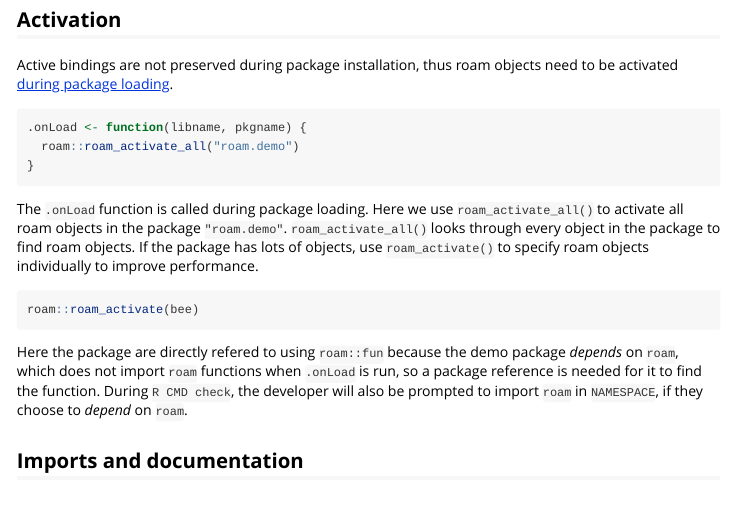
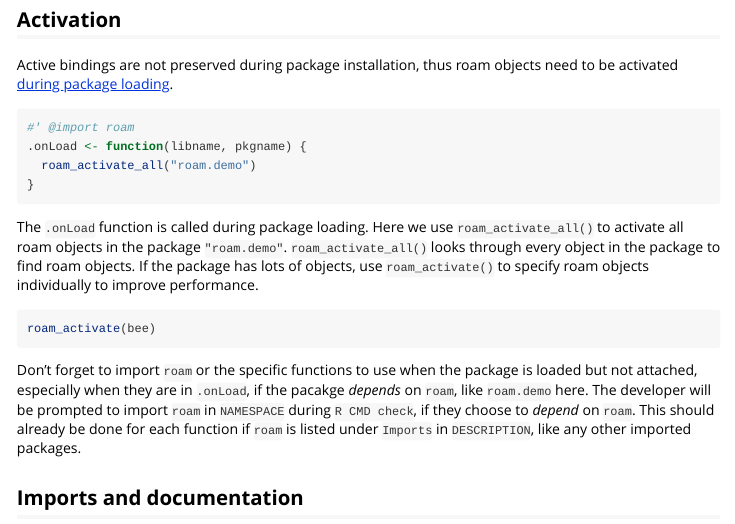
Before and after one commit to FinYang/roam, an R Markdown document (vignettes/package.Rmd): the page in a window 1100 px wide, from 1410 px down. Rendered offline with R 4.5, knitr and Pandoc, with nearby package versions; long lines of code are wrapped.

Commit message:
Use import in vignettes

````diff
--- a/vignettes/package.Rmd
+++ b/vignettes/package.Rmd
@@ -88,18 +88,19 @@ The `obtainer` function needs to have (at least) one argument called `version`.
 Active bindings are not preserved during package installation, thus roam objects need to be activated [during package loading](https://github.com/FinYang/roam.demo/blob/main/R/onload.R).
 
 ```{r}
+#' @import roam
 .onLoad <- function(libname, pkgname) {
-  roam::roam_activate_all("roam.demo")
+  roam_activate_all("roam.demo")
 }
 ```
 
 The `.onLoad` function is called during package loading. Here we use `roam_activate_all()` to activate all roam objects in the package `"roam.demo"`. `roam_activate_all()` looks through every object in the package to find roam objects. If the package has lots of objects, use `roam_activate()` to specify roam objects individually to improve performance.
 
 ```{r}
-roam::roam_activate(bee)
+roam_activate(bee)
 ```
 
-Here the package are directly refered to using `roam::fun` because the demo package _depends_ on `roam`, which does not import `roam` functions when `.onLoad` is run, so a package reference is needed for it to find the function. During `R CMD check`, the developer will also be prompted to import `roam` in `NAMESPACE`, if they choose to _depend_ on `roam`.
+Don't forget to import `roam` or the specific functions to use when the package is loaded but not attached, especially when they are in `.onLoad`, if the pacakge _depends_ on `roam`, like `roam.demo` here. The developer will be prompted to import `roam` in `NAMESPACE` during `R CMD check`, if they choose to _depend_ on `roam`. This should already be done for each function if `roam` is listed under `Imports` in `DESCRIPTION`, like any other imported packages.
 
 
 ## Imports and documentation
````
